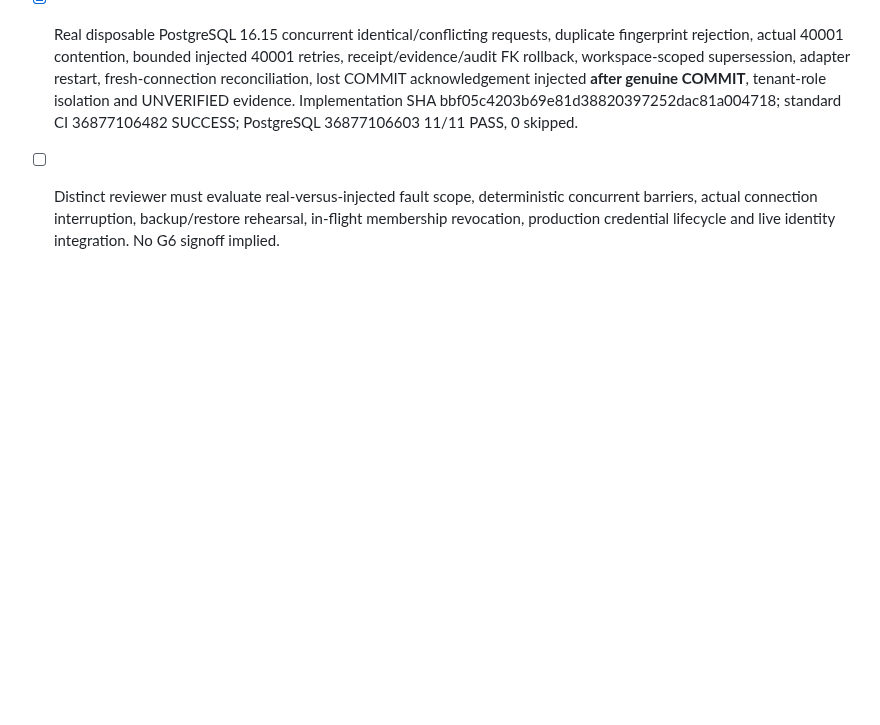
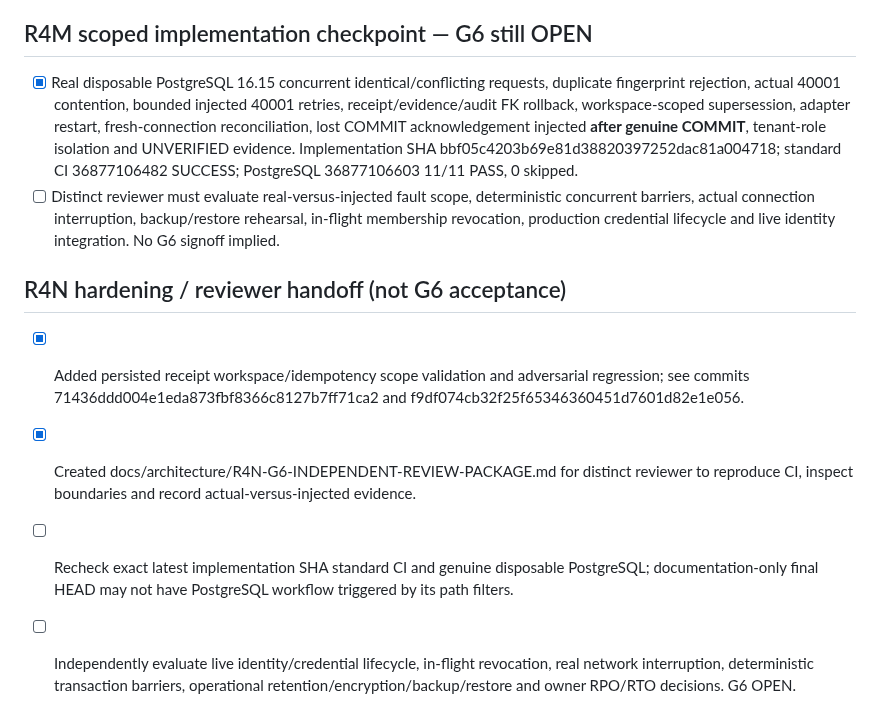
Before and after one commit to sohail654312-gif/codeedge-intelligent-growth-os, a Markdown page: docs/architecture/R4-INDEPENDENT-REVIEW-CHECKLIST.md, the part around the change. Rendered like a GitHub page; blank space fills up the shorter version.

Commit message:
docs(R4N): track security hardening and explicit outstanding G6 acceptance

```diff
--- a/docs/architecture/R4-INDEPENDENT-REVIEW-CHECKLIST.md
+++ b/docs/architecture/R4-INDEPENDENT-REVIEW-CHECKLIST.md
@@ -23,3 +23,9 @@ This is a reviewer checklist, not a PASS verdict. Review exact implementation SH
 ## R4M scoped implementation checkpoint — G6 still OPEN
 - [x] Real disposable PostgreSQL 16.15 concurrent identical/conflicting requests, duplicate fingerprint rejection, actual 40001 contention, bounded injected 40001 retries, receipt/evidence/audit FK rollback, workspace-scoped supersession, adapter restart, fresh-connection reconciliation, lost COMMIT acknowledgement injected **after genuine COMMIT**, tenant-role isolation and UNVERIFIED evidence. Implementation SHA bbf05c4203b69e81d38820397252dac81a004718; standard CI 36877106482 SUCCESS; PostgreSQL 36877106603 11/11 PASS, 0 skipped.
 - [ ] Distinct reviewer must evaluate real-versus-injected fault scope, deterministic concurrent barriers, actual connection interruption, backup/restore rehearsal, in-flight membership revocation, production credential lifecycle and live identity integration. No G6 signoff implied.
+
+## R4N hardening / reviewer handoff (not G6 acceptance)
+- [x] Added persisted receipt workspace/idempotency scope validation and adversarial regression; see commits 71436ddd004e1eda873fbf8366c8127b7ff71ca2 and f9df074cb32f25f65346360451d7601d82e1e056.
+- [x] Created docs/architecture/R4N-G6-INDEPENDENT-REVIEW-PACKAGE.md for distinct reviewer to reproduce CI, inspect boundaries and record actual-versus-injected evidence.
+- [ ] Recheck exact latest implementation SHA standard CI and genuine disposable PostgreSQL; documentation-only final HEAD may not have PostgreSQL workflow triggered by its path filters.
+- [ ] Independently evaluate live identity/credential lifecycle, in-flight revocation, real network interruption, deterministic transaction barriers, operational retention/encryption/backup/restore and owner RPO/RTO decisions. G6 OPEN.
```
